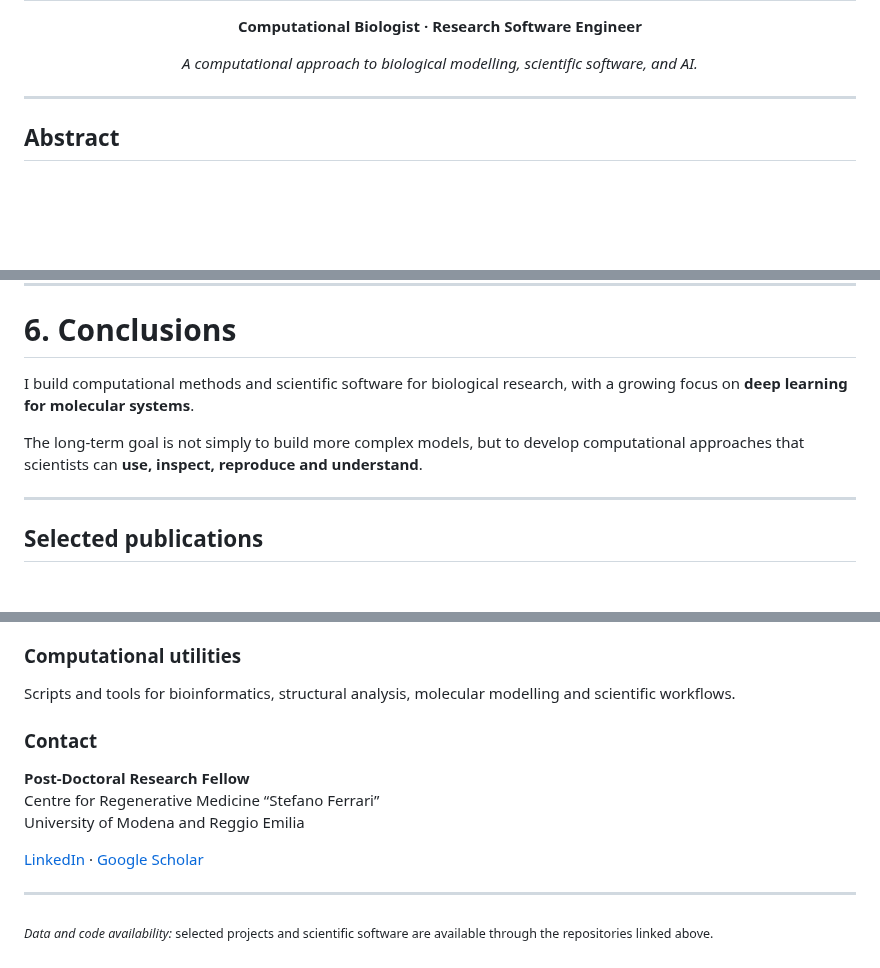
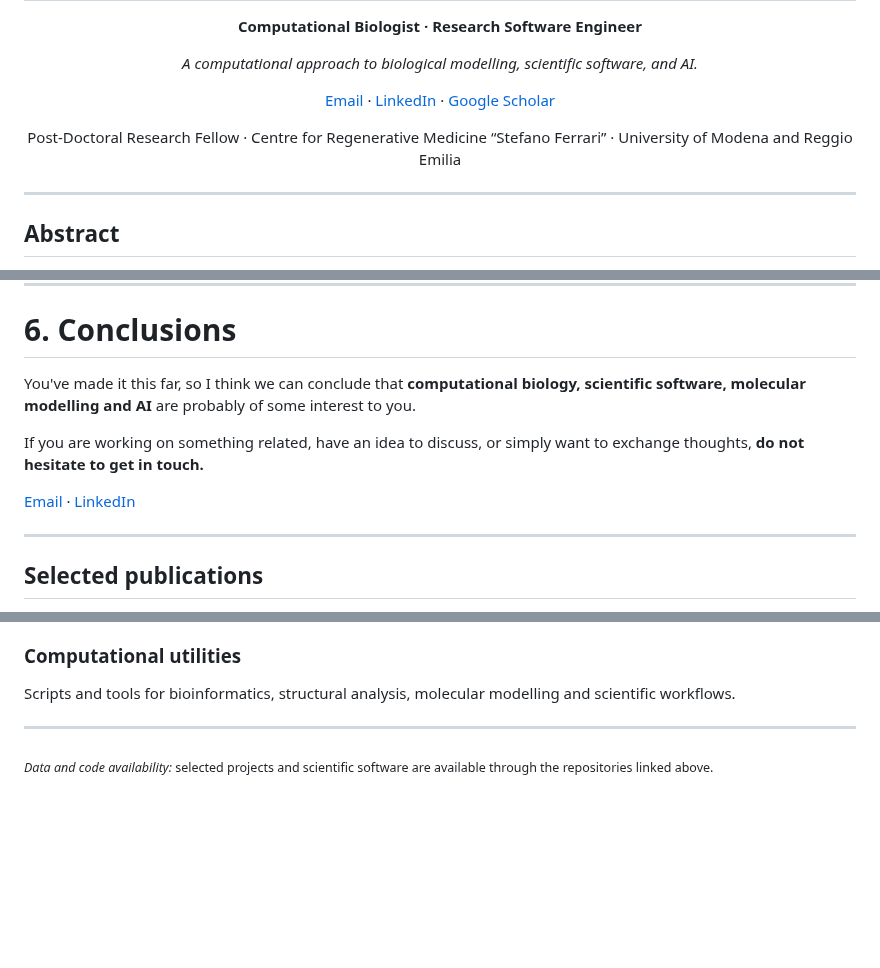
Before and after one commit to SerenaRosi/SerenaRosi, a Markdown page: README.md, 3 parts joined by grey strips. Drawn GitHub-style; blank space fills up the shorter version.

```diff
--- a/README.md
+++ b/README.md
@@ -5,6 +5,16 @@
 
 <p align="center">
   <i>A computational approach to biological modelling, scientific software, and AI.</i>
+</p>
+
+<p align="center">
+  <a href="mailto:serena.rosignoli@unimore.it">Email</a> ·
+  <a href="https://www.linkedin.com/in/serenarosignoli97/">LinkedIn</a> ·
+  <a href="https://scholar.google.com/citations?user=tFQ9tMAAAAAJ&hl=it">Google Scholar</a>
+</p>
+
+<p align="center">
+  Post-Doctoral Research Fellow · Centre for Regenerative Medicine “Stefano Ferrari” · University of Modena and Reggio Emilia
 </p>
 
 ---
@@ -160,9 +170,11 @@ The computational framework combines structural information, AI-driven inverse p
 
 # 6. Conclusions
 
-I build computational methods and scientific software for biological research, with a growing focus on **deep learning for molecular systems**.
+You've made it this far, so I think we can conclude that **computational biology, scientific software, molecular modelling and AI** are probably of some interest to you.
 
-The long-term goal is not simply to build more complex models, but to develop computational approaches that scientists can **use, inspect, reproduce and understand**.
+If you are working on something related, have an idea to discuss, or simply want to exchange thoughts, **do not hesitate to get in touch.**
+
+[Email](mailto:serena.rosignoli@unimore.it) · [LinkedIn](https://www.linkedin.com/in/serenarosignoli97/)
 
 ---
 
@@ -185,14 +197,6 @@ Selected material from lectures, workshops and computational biology training.
 
 Scripts and tools for bioinformatics, structural analysis, molecular modelling and scientific workflows.
 
-### Contact
-
-**Post-Doctoral Research Fellow**
-Centre for Regenerative Medicine “Stefano Ferrari”
-University of Modena and Reggio Emilia
-
-[LinkedIn](https://www.linkedin.com/in/serenarosignoli97/) · [Google Scholar](https://scholar.google.com/citations?user=tFQ9tMAAAAAJ&hl=it)
-
 ---
 
 <sub><i>Data and code availability:</i> selected projects and scientific software are available through the repositories linked above.</sub>
```
